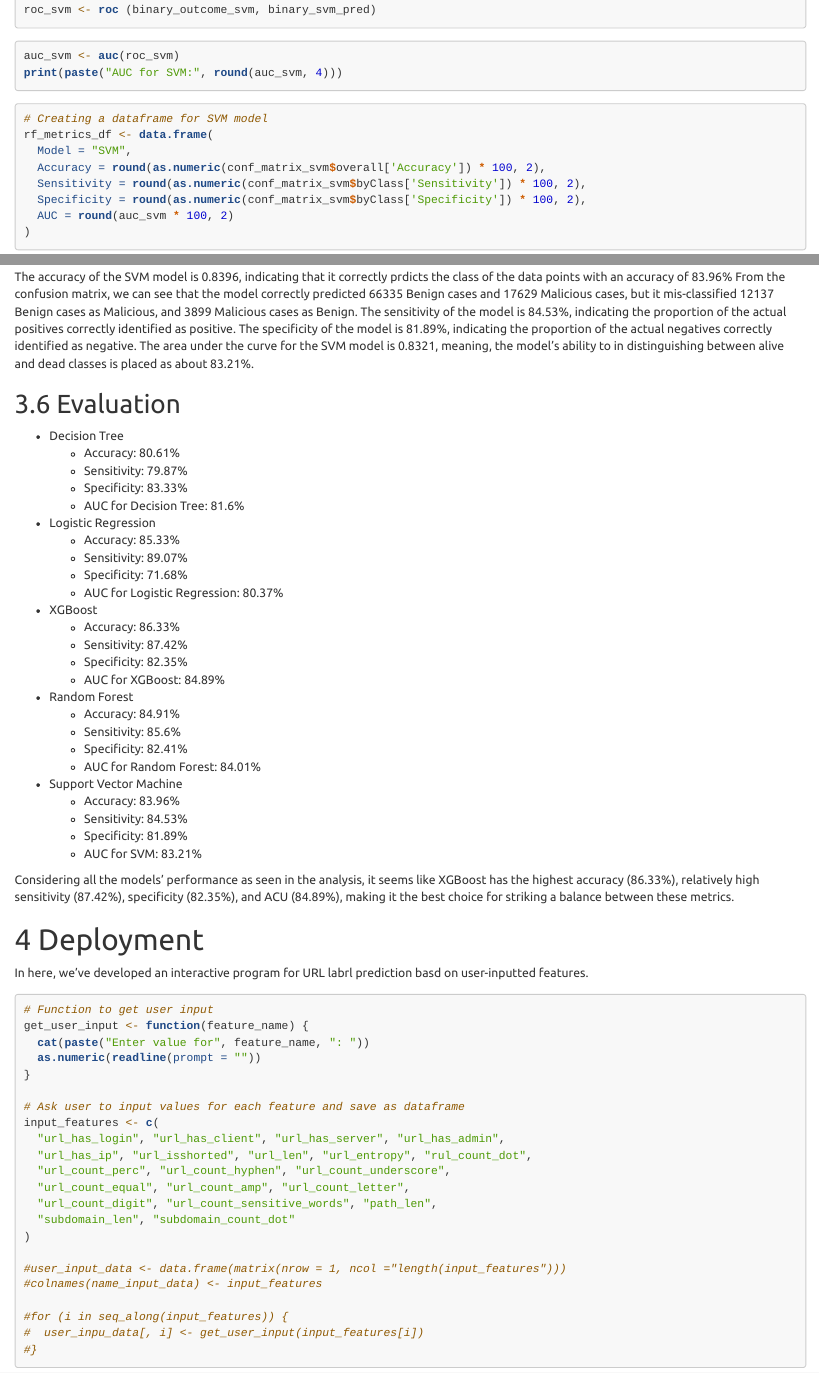
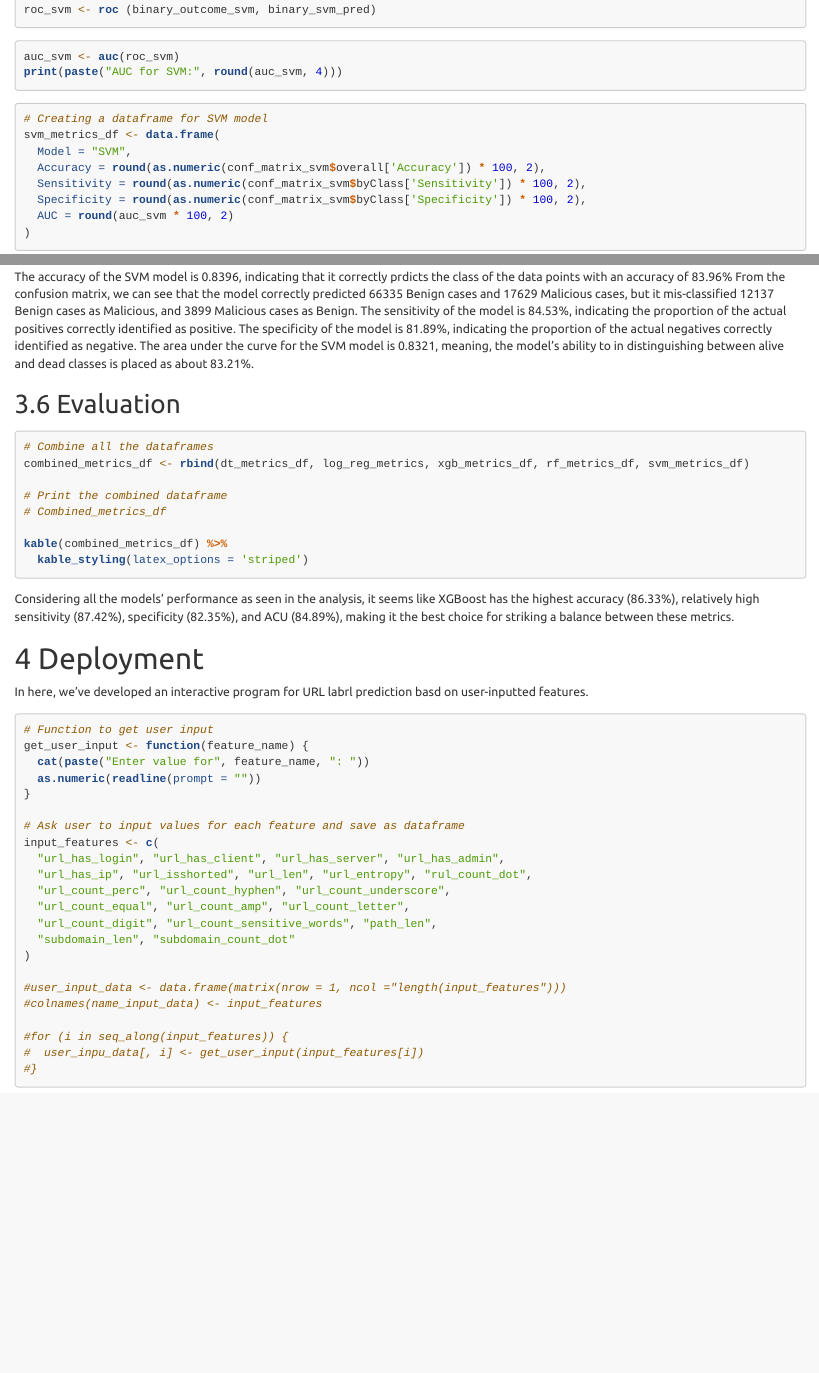
Before and after one commit to Awa25/PSI, an R Markdown document (PSI_Capstone Pair Project.Rmd): the page in a window 1100 px wide, from 1430 px down before the commit and from 1440 px down after it, so that both start at the same text, and a second part further down, joined at a grey line. Rendered offline with R 4.5, knitr and Pandoc, with nearby package versions; the code chunks are not run, so their results and figures are left out.

Commit message:
Add kable styling to combined metrics dataframe for enhanced readability

````diff
--- a/PSI_Capstone Pair Project.Rmd
+++ b/PSI_Capstone Pair Project.Rmd
@@ -1375,7 +1376,7 @@ print(paste("AUC for SVM:", round(auc_svm, 4)))
 ```{r}
 
 # Creating a dataframe for SVM model
-rf_metrics_df <- data.frame(
+svm_metrics_df <- data.frame(
   Model = "SVM",
   Accuracy = round(as.numeric(conf_matrix_svm$overall['Accuracy']) * 100, 2),
   Sensitivity = round(as.numeric(conf_matrix_svm$byClass['Sensitivity']) * 100, 2),
@@ -1414,31 +1415,19 @@ The area under the curve for the SVM model is 0.8321, meaning, the model's abili
 
 
 ## Evaluation
-* Decision Tree
-  * Accuracy: 80.61%
-  * Sensitivity: 79.87%
-  * Specificity: 83.33%
-  * AUC for Decision Tree: 81.6%
-* Logistic Regression
-  * Accuracy: 85.33%
-  * Sensitivity: 89.07%
-  * Specificity: 71.68%
-  * AUC for Logistic Regression: 80.37%
-* XGBoost
-  * Accuracy: 86.33%
-  * Sensitivity: 87.42%
-  * Specificity: 82.35%
-  * AUC for XGBoost: 84.89%
-* Random Forest
-  * Accuracy: 84.91%
-  * Sensitivity: 85.6%
-  * Specificity: 82.41%
-  * AUC for Random Forest: 84.01%
-* Support Vector Machine
-  * Accuracy: 83.96%
-  * Sensitivity: 84.53%
-  * Specificity: 81.89%
-  * AUC for SVM: 83.21%
+
+```{r}
+
+# Combine all the dataframes
+combined_metrics_df <- rbind(dt_metrics_df, log_reg_metrics, xgb_metrics_df, rf_metrics_df, svm_metrics_df)
+
+# Print the combined dataframe
+# Combined_metrics_df
+
+kable(combined_metrics_df) %>%
+  kable_styling(latex_options = 'striped')
+
+```
 
 Considering all the models' performance as seen in the analysis, it seems like XGBoost has the highest accuracy (86.33%), relatively high sensitivity (87.42%), specificity (82.35%), and ACU (84.89%), making it the best choice for striking a balance between these metrics.
 
````
Also changed, not shown: PSI_Capstone-Pair-Project.html, PSI_Capstone Pair Project.Rmd (1 more changed lines).
